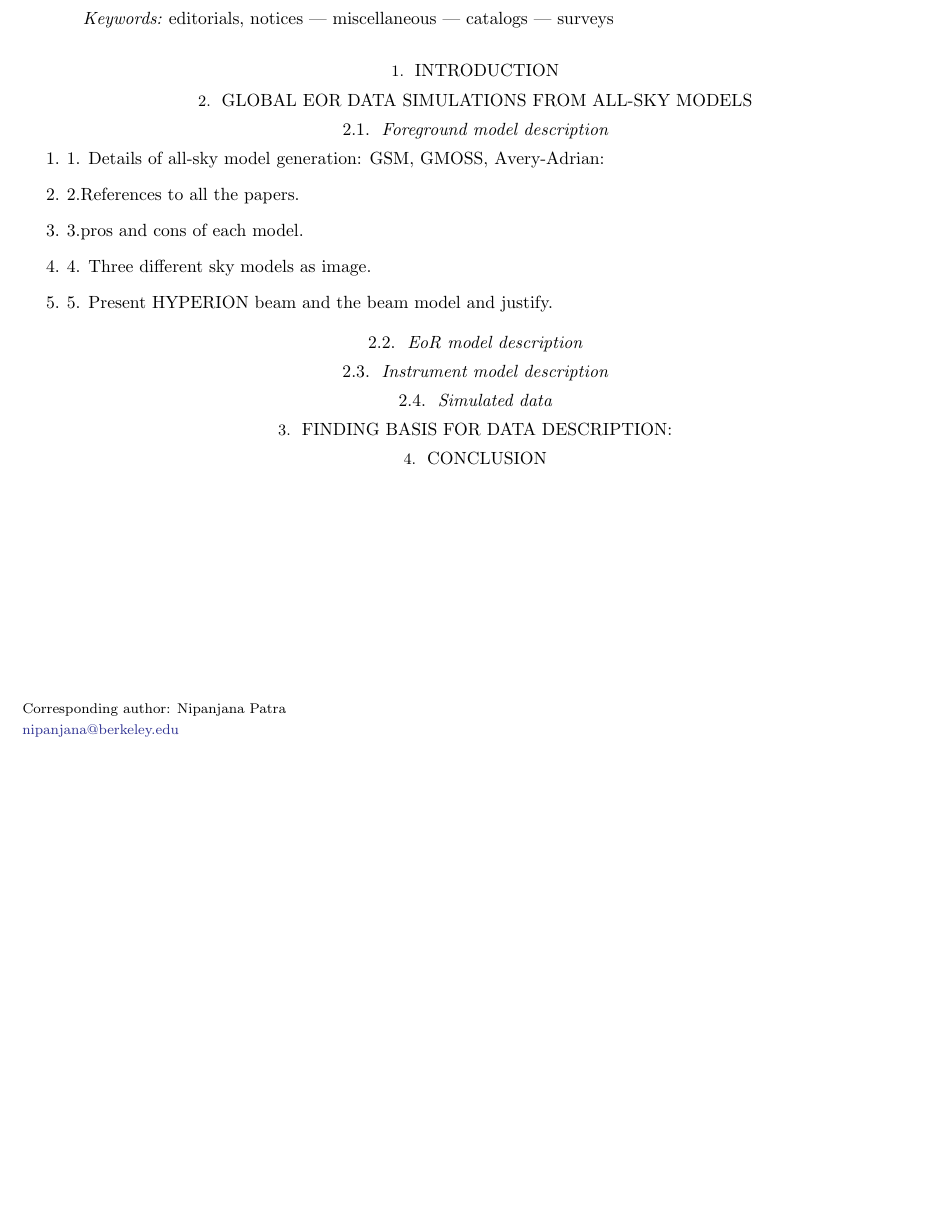
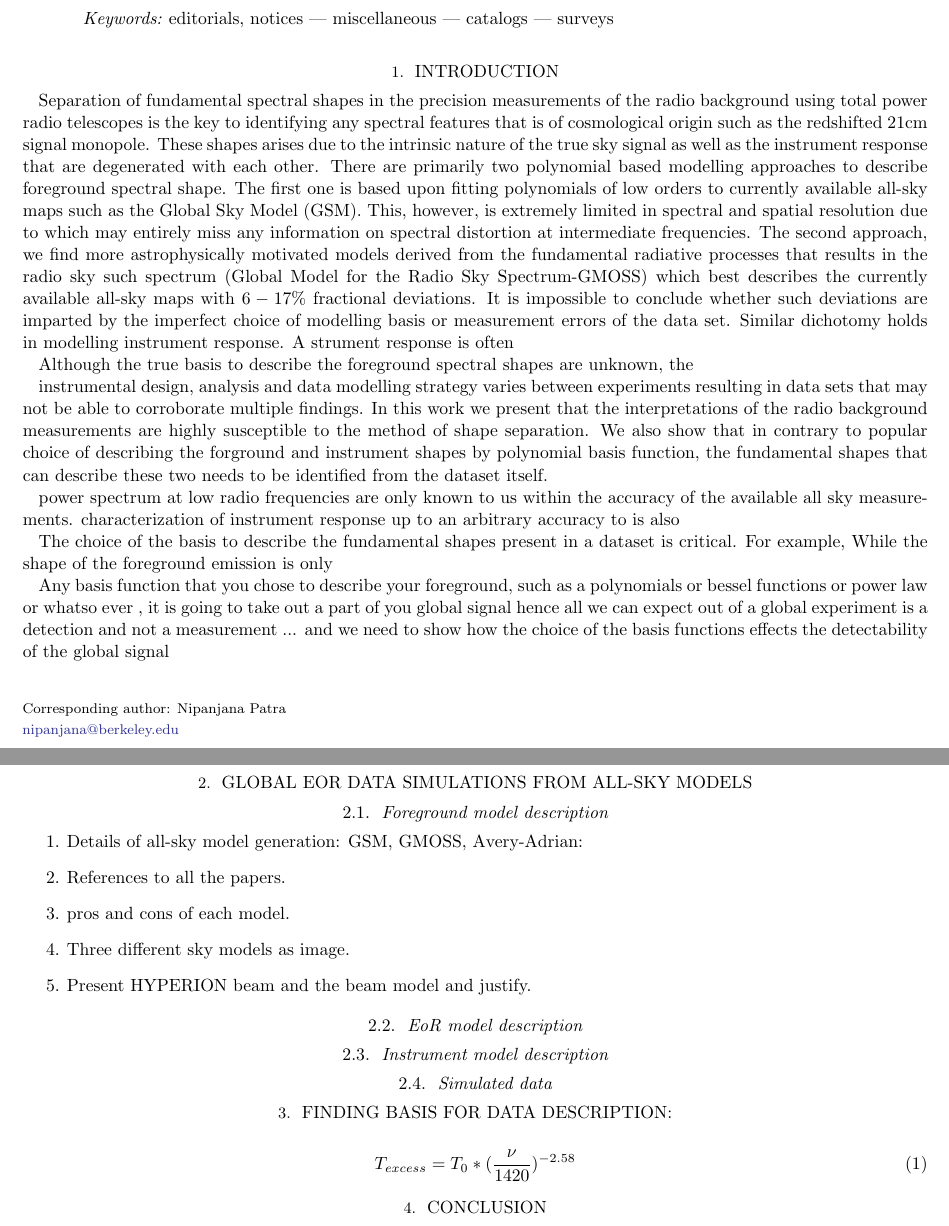
Before and after one commit to nipanjana/HYPERION_Global_Paper, a LaTeX paper (Paper3_v1.tex): part of the page before the commit and two parts of pages 1 and 2 of 2 after it, the two joined at a grey line, cut so that both start at the same text, the shorter picture padded with empty space. Compiled offline with pdfLaTeX; an older LaTeX class or package is replaced by its successor.

Commit message:
Itroduction by Nipanjana

```diff
--- a/Paper3_v1.tex
+++ b/Paper3_v1.tex
@@ -123,8 +123,8 @@
 %%
 %% If you wish, you may supply running head information, although
 %% this information may be modified by the editorial offices.
-\shorttitle{Sample article}
-\shortauthors{Schwarz et al.}
+\shorttitle{Pattern detection }
+\shortauthors{Patra et al.}
 %%
 %% You can add a light gray and diagonal water-mark to the first page
 %% with this command:
@@ -265,20 +265,39 @@ miscellaneous --- catalogs --- surveys}
 %% to the KEY in the \bibitem in the reference list below.
 
 \section{Introduction} \label{sec:intro}
+Separation of fundamental spectral shapes in the precision measurements of the radio background using total power radio telescopes is the key to identifying any spectral features that is of cosmological origin such as the redshifted 21cm signal monopole. %and redshifted radio recombination lines.
+These shapes arises due to the intrinsic nature of the true sky signal as well as the instrument response that are degenerated with each other. There are primarily two polynomial based modelling approaches to describe  foreground spectral shape. The first one is based upon fitting polynomials of low orders to currently available all-sky maps such as the Global Sky Model (GSM). This, however, is extremely limited in spectral and spatial resolution due to which may entirely miss any information on spectral distortion at intermediate frequencies. The second approach, we find more astrophysically motivated models derived from the fundamental radiative processes that results in the radio sky such spectrum (Global Model for the Radio Sky Spectrum-GMOSS) which best describes the currently available all-sky maps with $6-17\%$ fractional deviations. It is impossible to conclude whether such deviations are imparted by the imperfect choice of modelling basis or measurement errors of the data set. Similar dichotomy holds in modelling instrument response. A strument response is often
+
+
+
+
+Although the true basis to describe the foreground spectral shapes are unknown, the
+
+instrumental design, analysis and data modelling strategy varies between experiments resulting in data sets that may not be able to corroborate multiple findings.  In this work we present that the interpretations of the radio background measurements are highly susceptible to the method of shape separation. We also show that in contrary to popular choice of describing the forground and instrument shapes by polynomial basis function, the fundamental shapes that can describe these two needs to be identified from the dataset itself.
+
+
+ power spectrum at low radio frequencies are only known to us within the accuracy of the available all sky measurements. characterization of instrument response up to an arbitrary accuracy to is also
+
+The choice of the basis to describe the fundamental shapes present in a dataset is critical.  For example,  While the shape of the foreground emission is only
+
+
+Any basis function that you chose to describe your foreground, such as a polynomials or bessel functions or power law or whatso ever , it is going to take out a part of you global signal
+hence all we can expect out of a global experiment is a detection and not a measurement ...
+and we need to show how the choice of the basis functions effects the detectability of the global signal
 
 \section{Global EoR data simulations from all-sky models} \label{sec:style}
 \subsection{Foreground model description}
 \begin{enumerate}
 \item
-1. Details of all-sky model generation: GSM, GMOSS, Avery-Adrian:
+Details of all-sky model generation: GSM, GMOSS, Avery-Adrian:
 \item
-2.References to all the papers.
+References to all the papers.
 \item
-3.pros and cons of each model.
+pros and cons of each model.
 \item
-4. Three different sky models as image.
+Three different sky models as image.
 \item
-5. Present HYPERION beam and the beam model and justify.
+Present HYPERION beam and the beam model and justify.
 \end{enumerate}
 
 \subsection{EoR model description}
@@ -286,7 +305,15 @@ miscellaneous --- catalogs --- surveys}
 
 \subsection{Simulated data}
 \section{Finding basis for data description:}
+
 \label{sec:floats}
+
+\begin{equation}
+%T_{21}(z) \propto 0.023 K * x_{HI}(z)* {0.15\over \Omega_{m}}*({1+z \over 10})^{0.5}* {\Omega_{b}h \over 0.02} * {T_{s}(z) - T_{R}(z) \over T_{s}(z) }
+T_{excess} = T_{0}*({\nu \over 1420})^{-2.58} \\
+%T_{gal} = T_{0}*({\nu \over 1420})^{-2.58}
+%T_{A}(\nu) = Texgal(\nu)+ Tgal(\nu)*csc|b|
+\end{equation}
 
 \section{Conclusion}
 \end{document}
```
